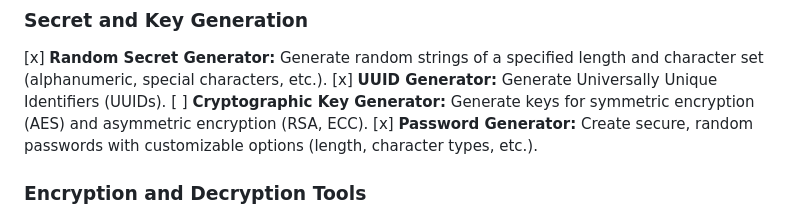
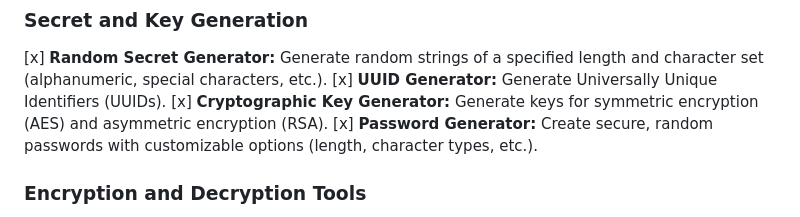
Before and after one commit to dpaulos6/digestify, a Markdown page: todo.md, the part around the change. Rendered like a GitHub page.

```diff
--- a/todo.md
+++ b/todo.md
@@ -19,7 +19,7 @@ This feature is yet to be decided if it will be implemented or not.
 
 [x] **Random Secret Generator:** Generate random strings of a specified length and character set (alphanumeric, special characters, etc.).
 [x] **UUID Generator:** Generate Universally Unique Identifiers (UUIDs).
-[ ] **Cryptographic Key Generator:** Generate keys for symmetric encryption (AES) and asymmetric encryption (RSA, ECC).
+[x] **Cryptographic Key Generator:** Generate keys for symmetric encryption (AES) and asymmetric encryption (RSA).
 [x] **Password Generator:** Create secure, random passwords with customizable options (length, character types, etc.).
 
 ### **Encryption and Decryption Tools**
```
